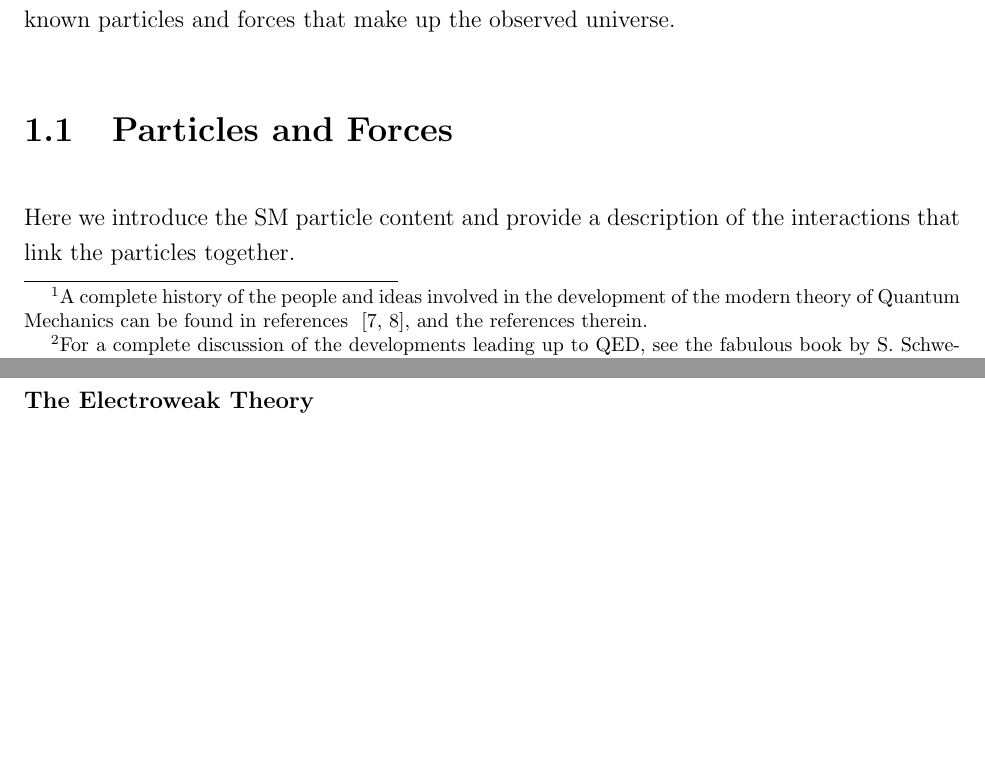
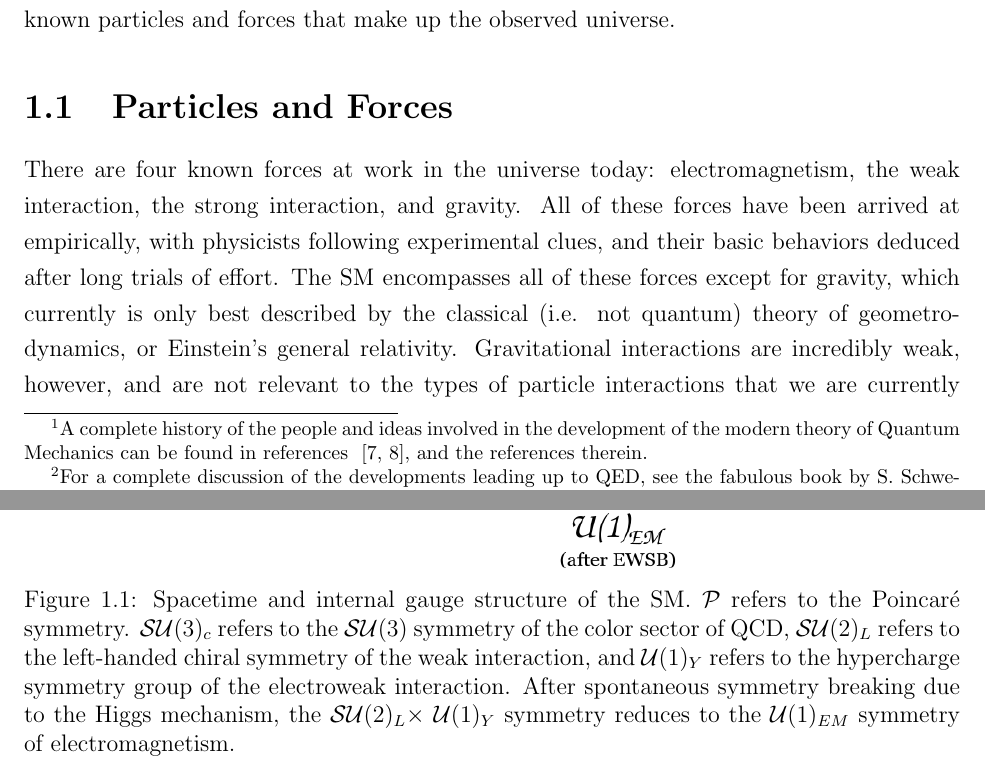
Before and after one commit to dantrim/phd_thesis, a LaTeX thesis (thesis/thesis_dantrim.tex, which reads thesis/sections/chapter1.tex, thesis/sections/chapter1_sub/sm_description.tex): two parts of pages 12 and 14 of 17 before the commit and two parts of pages 3 and 5 of 7 after it, joined at a grey line, cut so that both start at the same text, the shorter picture padded with empty space. Compiled offline with pdfLaTeX.

Commit message:
start sm description

```diff
--- a/thesis/sections/chapter1.tex
+++ b/thesis/sections/chapter1.tex
@@ -63,16 +63,23 @@ quantum field theories, using the language developed by Feynman et al.,
 that describes essentially all aspects of the known particles and forces that make up the
 observed universe.
 
-
-\section{Particles and Forces}
-
-Here we introduce the SM particle content and provide a description of the interactions that
-link the particles together.
-
-\input{tables/tab_sm_content}
-\input{tables/tab_sm_content_EWSB}
+%%%%%%%%%%%%%%%%%%%%%%%%%%%%%%%%%%%%%%%%%%%
+%%%%%%%%%%%%%%%%%%%%%%%%%%%%%%%%%%%%%%%%%%%
+%% sub section describing SM particle content and lagrangian
+%%%%%%%%%%%%%%%%%%%%%%%%%%%%%%%%%%%%%%%%%%%
+%%%%%%%%%%%%%%%%%%%%%%%%%%%%%%%%%%%%%%%%%%%
+\input{sections/chapter1_sub/sm_description}
 
 
-\subsection{Gauge Theories}
+%\section{Particles and Forces}
+%
+%Here we introduce the SM particle content and provide a description of the interactions that
+%link the particles together.
+%
+%\input{tables/tab_sm_content}
+%\input{tables/tab_sm_content_EWSB}
 
-\subsubsection{The Electroweak Theory}
+
+%\subsection{Gauge Theories}
+
+%\subsubsection{The Electroweak Theory}
--- /dev/null
+++ b/thesis/sections/chapter1_sub/sm_description.tex
@@ -0,0 +1,11 @@
+\section{Particles and Forces}
+\label{sec:sm_description}
+
+There are four known forces at work in the universe today: electromagnetism,
+the weak interaction, the strong interaction, and gravity.
+All of these forces have been arrived at empirically, with physicists following experimental
+clues, and their basic behaviors deduced after long trials of effort.
+The SM encompasses all of these forces except for gravity, which currently
+is only best described by the classical (i.e. not quantum) theory of geometrodynamics, or Einstein's general
+relativity. Gravitational interactions are incredibly weak, however, and
+are not relevant to the types of particle interactions that we are currently (experimentally)
@@ -0,0 +22,19 @@
+\input{tables/tab_sm_content}
+\input{tables/tab_sm_content_EWSB}
+
+\begin{figure}[!htb]
+	\begin{center}
+		\includegraphics[width=0.5\textwidth]{figures/chapter1/sm_forces}
+		\caption{
+			Spacetime and internal gauge structure of the SM.
+			$\mathcal{P}$ refers to the Poincar{\'e} symmetry.
+			\SUthree$_c$ refers to the \SUthree~symmetry
+			of the color sector of QCD, \SUtwo$_{L}$ refers to the left-handed chiral
+			symmetry of the weak interaction, and \Uone$_{Y}$ refers to the hypercharge
+			symmetry group of the electroweak interaction. After spontaneous symmetry
+			breaking due to the Higgs mechanism, the \SUtwo$_L \times$ \Uone$_Y$ symmetry
+			reduces to the \Uone$_{EM}$ symmetry of electromagnetism.
+		}
+	\end{center}
+	\label{fig:sm_forces}
+\end{figure}
```
Also changed, not shown: thesis/tables/tab_sm_content_EWSB.tex (+1 -1 lines), thesis/thesis_dantrim.tex (+9 -3 lines), graphics/sm_forces/sm_forces.png (added), graphics/sm_forces/sm_forces.svg (added), thesis/figures/chapter1/sm_forces.png (added), thesis/thesis_dantrim.pdf, thesis/sections/chapter1_sub/sm_description.tex (10 more changed lines).
